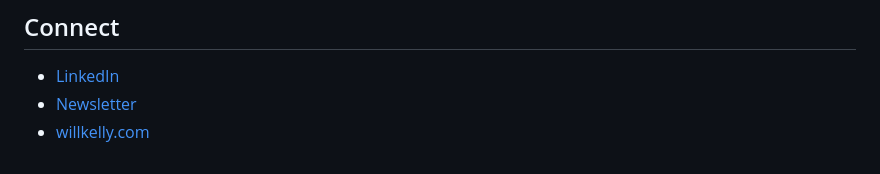
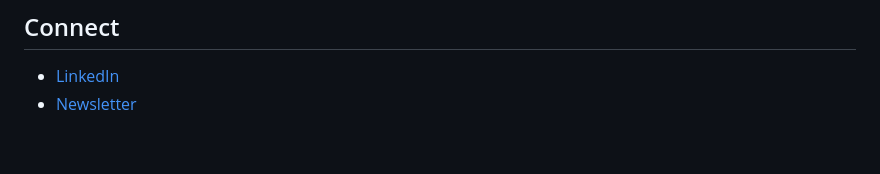
Before and after one commit to will-kelly/will-kelly, a Markdown page: README.md, the part around one of its changes. Drawn GitHub-style.

Commit message:
Remove website link from README
Removed the website link from the README.

```diff
--- a/README.md
+++ b/README.md
@@ -65,4 +65,3 @@ If you are evaluating content operations, AI enablement, technical marketing, or
 
 - [LinkedIn](https://linkedin.com/in/willkelly)
 - [Newsletter](https://willkelly.substack.com)
-- [willkelly.com](https://willkelly.com)
```
Also changed, not shown: other parts of README.md (+1 -1 lines).
